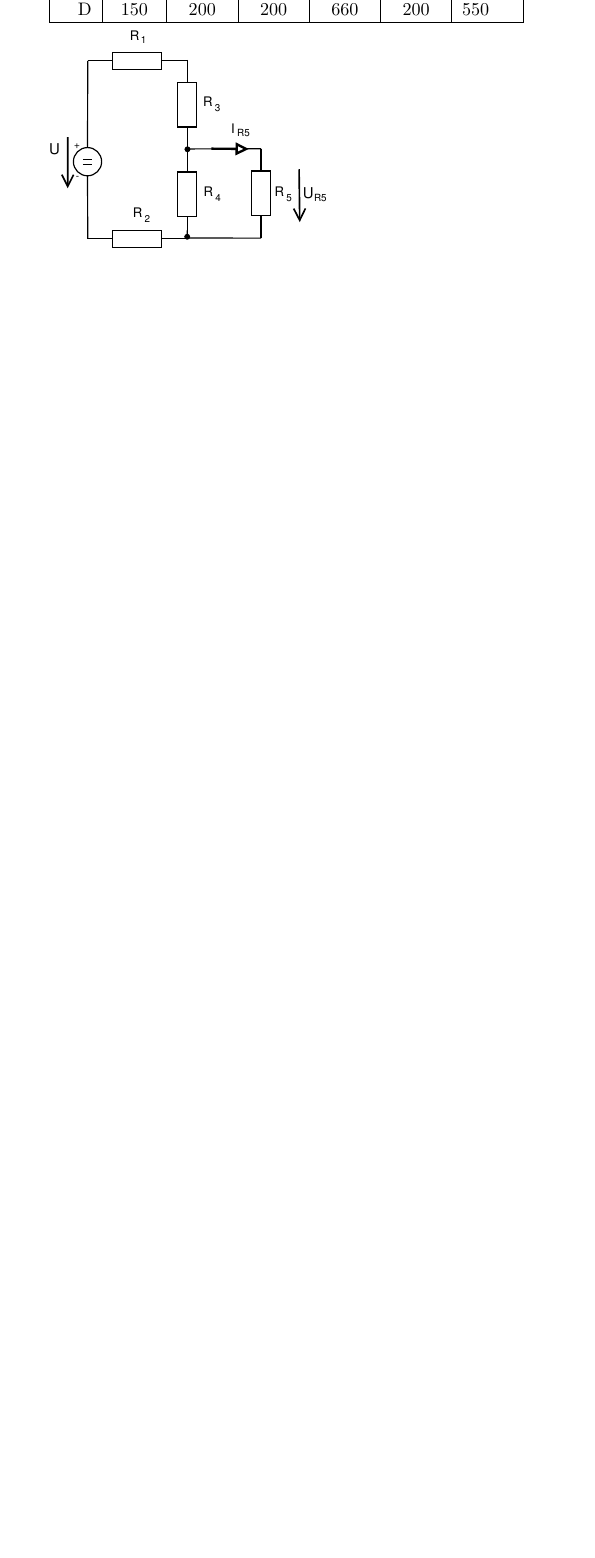
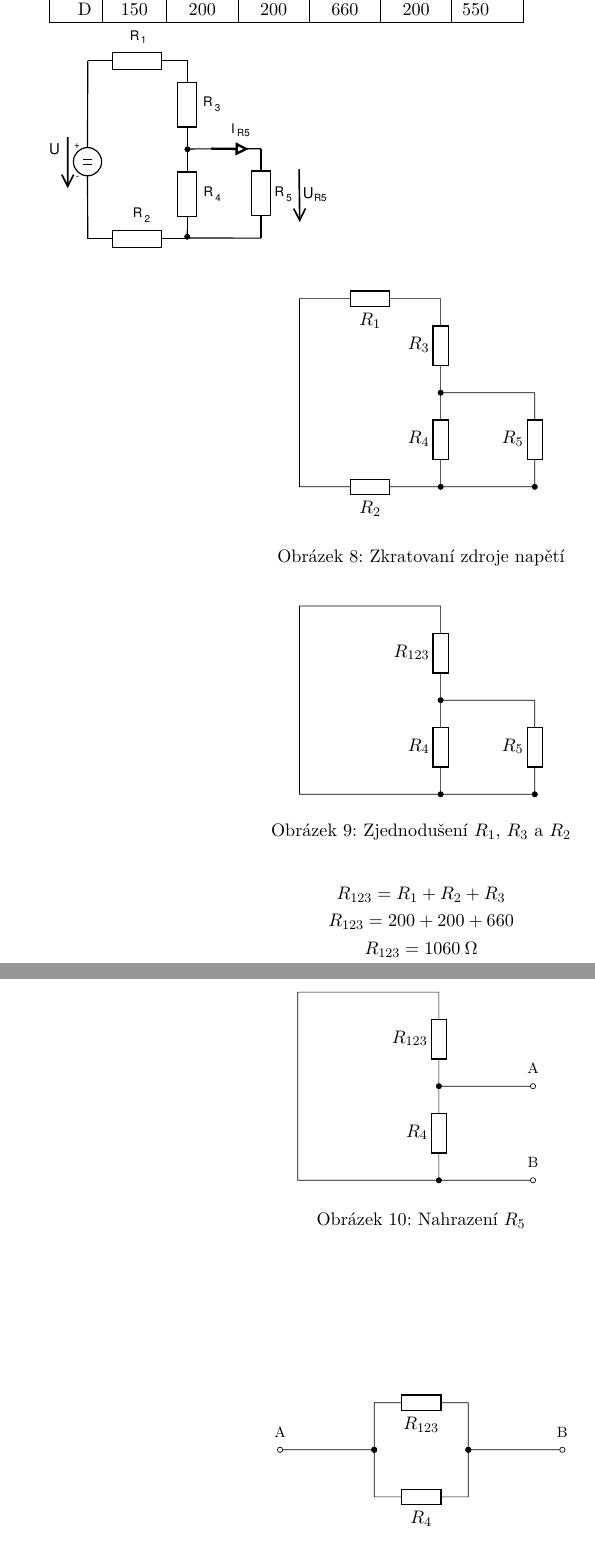
Before and after one commit to vojtechsisma/IEL_2022_Projekt, a LaTeX document (00-projekt.tex, which reads 02-pr2.tex): part of page 10 of 17 before the commit and two parts of pages 10 and 11 of 18 after it, the two joined at a grey line, cut so that both start at the same text, the shorter picture padded with empty space. Compiled offline with pdfLaTeX.

Commit message:
incomplete pr 2

```diff
--- a/02-pr2.tex
+++ b/02-pr2.tex
@@ -1,3 +1,85 @@
 \section{Příklad 2}
 % Jako parametr zadejte skupinu (A-H)
 \druhyZadani{D}
+
+
+\begin{figure}[h!]
+    \begin{circuitikz} \draw
+    (0,0) -- (0,4)
+    (0,4) to[R ,l_=$R_1$](3,4)
+    (3,4) to[R , -* ,l_=$R_3$](3,2)
+    (3,2) to[R , -* ,l_=$R_4$](3,0)
+    (3,2) -- (5,2)
+    (5,2) to[R , -* ,l_=$R_5$](5,0)
+    (3,0) -- (5,0)
+    (0,0) to[R ,l_=$R_2$](3,0)
+    ;
+
+    \end{circuitikz}
+    \centering
+    \caption{Zkratovaní zdroje napětí}
+\end{figure}
+
+\begin{figure}[h!]
+    \begin{circuitikz} \draw
+    (0,0) -- (0,4)
+    (0,4) -- (3,4)
+    (3,4) to[R , -* ,l_=$R_{123}$](3,2)
+    (3,2) to[R , -* ,l_=$R_4$](3,0)
+    (3,2) -- (5,2)
+    (5,2) to[R , -* ,l_=$R_5$](5,0)
+    (3,0) -- (5,0)
+    (0,0) -- (3,0)
+    ;
+
+    \end{circuitikz}
+    \centering
+    \caption{Zjednodušení $R_1$, $R_3$ a $R_2$}
+
+    \begin{gather*}
+        R_{123} = R_{1} + R_{2} + R_{3}  \\
+        R_{123} = 200 + 200 + 660\\
+        R_{123} = 1060 \: \si\ohm
+    \end{gather*}
+
+\end{figure}
+
+\begin{figure}[h!]
+    \begin{circuitikz} \draw
+
+    (0,0) -- (0,4)
+    (0,4) -- (3,4)
+    (3,4) to[R , -* ,l_=$R_{123}$](3,2)
+    (3,2) to[R , -* ,l_=$R_4$](3,0)
+    (3,2) to[short, -o] (5,2)
+    node[label={[font=\footnotesize]above:A}] {}
+    (3,0) to[short, -o] (5,0)
+    node[label={[font=\footnotesize]above:B}] {}
+    (0,0) -- (3,0)
+    ;
+
+    \end{circuitikz}
+    \centering
+    \caption{Nahrazení $R_5$}
+\end{figure}
+
+
+\begin{figure}[h!]
+    \begin{circuitikz} \draw
+
+
+    (2,1) to[short, -o] (0,1)
+    node[label={[font=\footnotesize]above:A}] {}
+    (2,1) to[short, *-] (2,2)
+    (2,2) to[R ,l_=$R_{123}$](4,2)
+    (4,2) to[short, -*] (4,1)
+    (2,1) to[short, *-] (2,0)
+    (2,0) to[R ,l_=$R_{4}$](4,0)
+    (4,0) to[short, -*] (4,1)
+    (4,1) to[short, -o] (6,1)
+    node[label={[font=\footnotesize]above:B}] {}
+    ;
+
+    \end{circuitikz}
+    \centering
+    \caption{$R_{123}$ a $R_4$ paralelně}
```
Also changed, not shown: 02-pr2.tex (15 more changed lines).
